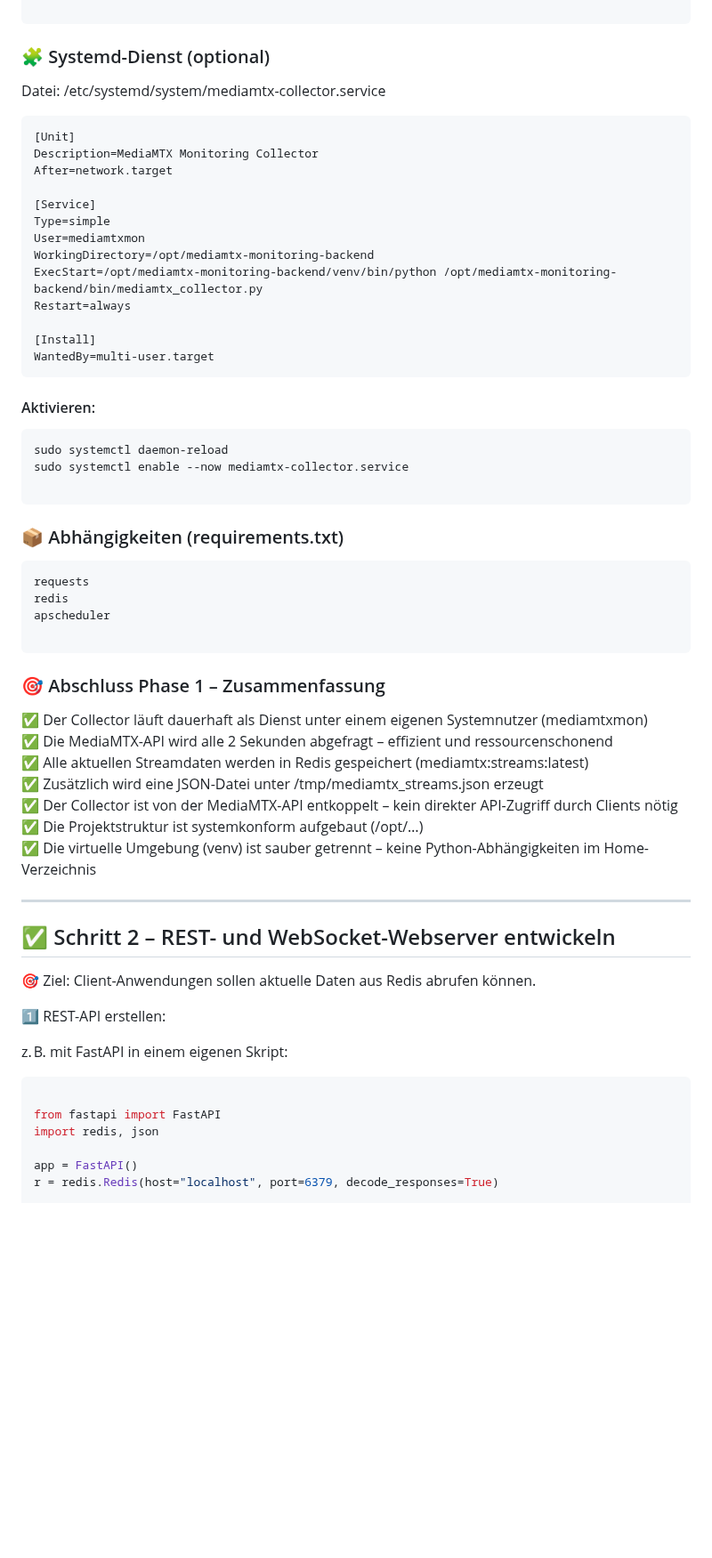
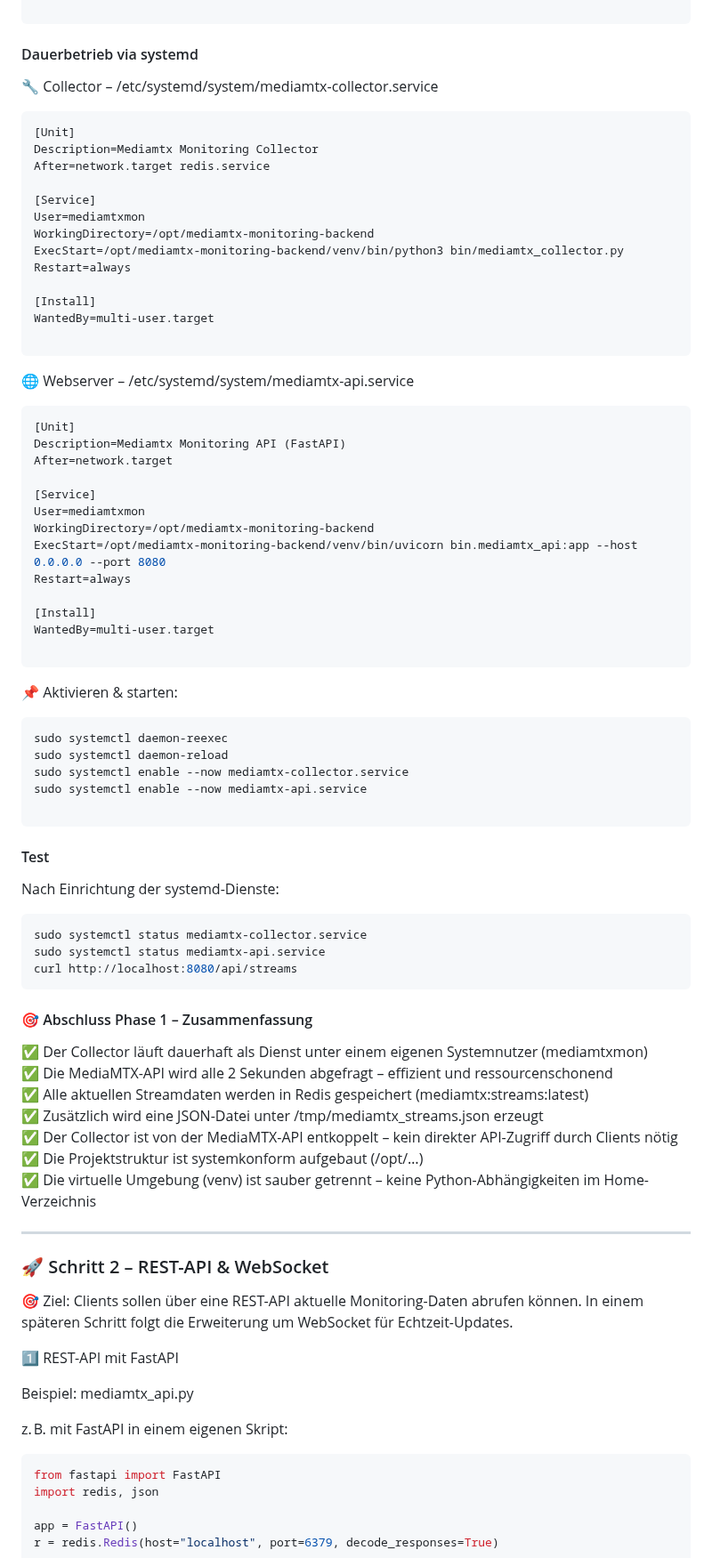
Before and after one commit to richtertoralf/mediamtxMonitor, a Markdown page: BasisBackend.md, the part around one of its changes. Shown at 89% size. Rendered like a GitHub page; blank space fills up the shorter version.

````diff
--- a/BasisBackend.md
+++ b/BasisBackend.md
@@ -127,40 +134,63 @@ gibt aus, z.B.:
 
 ```
 
-### 🧩 Systemd-Dienst (optional)
-Datei: /etc/systemd/system/mediamtx-collector.service
+#### Dauerbetrieb via systemd
+
+🔧 Collector – /etc/systemd/system/mediamtx-collector.service
+
 ```ini
 [Unit]
-Description=MediaMTX Monitoring Collector
-After=network.target
+Description=Mediamtx Monitoring Collector
+After=network.target redis.service
 
 [Service]
-Type=simple
 User=mediamtxmon
 WorkingDirectory=/opt/mediamtx-monitoring-backend
-ExecStart=/opt/mediamtx-monitoring-backend/venv/bin/python /opt/mediamtx-monitoring-backend/bin/mediamtx_collector.py
+ExecStart=/opt/mediamtx-monitoring-backend/venv/bin/python3 bin/mediamtx_collector.py
 Restart=always
 
 [Install]
 WantedBy=multi-user.target
+
 ```
+🌐 Webserver – /etc/systemd/system/mediamtx-api.service
 
-#### Aktivieren:
-```bash
-sudo systemctl daemon-reload
-sudo systemctl enable --now mediamtx-collector.service
+```ini
+[Unit]
+Description=Mediamtx Monitoring API (FastAPI)
+After=network.target
+
+[Service]
+User=mediamtxmon
+WorkingDirectory=/opt/mediamtx-monitoring-backend
+ExecStart=/opt/mediamtx-monitoring-backend/venv/bin/uvicorn bin.mediamtx_api:app --host 0.0.0.0 --port 8080
+Restart=always
+
+[Install]
+WantedBy=multi-user.target
 
 ```
 
-### 📦 Abhängigkeiten (requirements.txt)
-```txt
-requests
-redis
-apscheduler
+📌 Aktivieren & starten:
+
+```bash
+sudo systemctl daemon-reexec
+sudo systemctl daemon-reload
+sudo systemctl enable --now mediamtx-collector.service
+sudo systemctl enable --now mediamtx-api.service
 
 ```
+#### Test
 
-### 🎯 Abschluss Phase 1 – Zusammenfassung
+Nach Einrichtung der systemd-Dienste:
+
+```bash
+sudo systemctl status mediamtx-collector.service
+sudo systemctl status mediamtx-api.service
+curl http://localhost:8080/api/streams
+```
+
+#### 🎯 Abschluss Phase 1 – Zusammenfassung
 ✅ Der Collector läuft dauerhaft als Dienst unter einem eigenen Systemnutzer (mediamtxmon)
 ✅ Die MediaMTX-API wird alle 2 Sekunden abgefragt – effizient und ressourcenschonend
 ✅ Alle aktuellen Streamdaten werden in Redis gespeichert (mediamtx:streams:latest)
@@ -169,17 +199,18 @@ apscheduler
 ✅ Die Projektstruktur ist systemkonform aufgebaut (/opt/…)
 ✅ Die virtuelle Umgebung (venv) ist sauber getrennt – keine Python-Abhängigkeiten im Home-Verzeichnis
 
-
 ---
 
-## ✅ Schritt 2 – REST- und WebSocket-Webserver entwickeln
-🎯 Ziel: Client-Anwendungen sollen aktuelle Daten aus Redis abrufen können.
+### 🚀 Schritt 2 – REST-API & WebSocket
 
-1️⃣ REST-API erstellen:
+🎯 Ziel: Clients sollen über eine REST-API aktuelle Monitoring-Daten abrufen können. In einem späteren Schritt folgt die Erweiterung um WebSocket für Echtzeit-Updates.
+
+1️⃣ REST-API mit FastAPI
+
+Beispiel: mediamtx_api.py
 
 z. B. mit FastAPI in einem eigenen Skript:
 ```python
-
 from fastapi import FastAPI
 import redis, json
 
````
Also changed, not shown: other parts of BasisBackend.md (+36 -15 lines).
